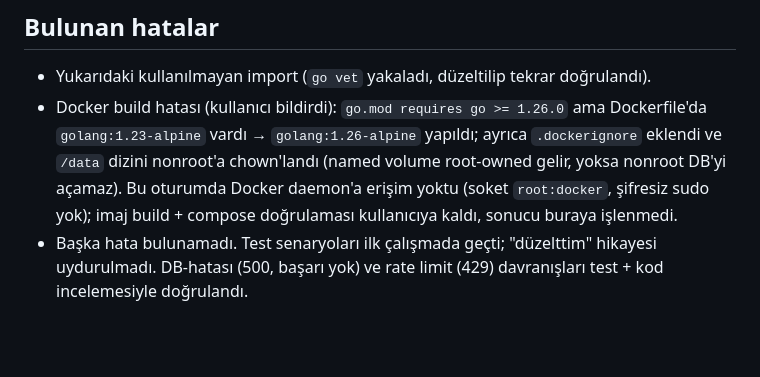
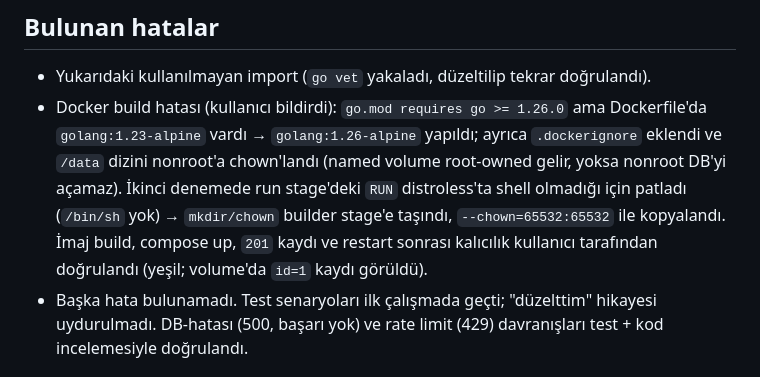
Before and after one commit to r4venw4rd/opadm, a Markdown page: AI_LOG.md, the part around the change. Rendered like a GitHub page; blank space fills up the shorter version.

Commit message:
docs: AI_LOG Docker doğrulaması (yeşil) notu

```diff
--- a/AI_LOG.md
+++ b/AI_LOG.md
@@ -70,9 +70,11 @@ E2E Deneme|e2e@ornek.com|monitoring|Izleme kurulumu icin deneme talebidir.
 - Docker build hatası (kullanıcı bildirdi): `go.mod requires go >= 1.26.0` ama
   Dockerfile'da `golang:1.23-alpine` vardı → `golang:1.26-alpine` yapıldı; ayrıca
   `.dockerignore` eklendi ve `/data` dizini nonroot'a chown'landı (named volume
-  root-owned gelir, yoksa nonroot DB'yi açamaz). Bu oturumda Docker daemon'a
-  erişim yoktu (soket `root:docker`, şifresiz sudo yok); imaj build + compose
-  doğrulaması kullanıcıya kaldı, sonucu buraya işlenmedi.
+  root-owned gelir, yoksa nonroot DB'yi açamaz). İkinci denemede run stage'deki
+  `RUN` distroless'ta shell olmadığı için patladı (`/bin/sh` yok) → `mkdir/chown`
+  builder stage'e taşındı, `--chown=65532:65532` ile kopyalandı. İmaj build,
+  compose up, `201` kaydı ve restart sonrası kalıcılık kullanıcı tarafından
+  doğrulandı (yeşil; volume'da `id=1` kaydı görüldü).
 - Başka hata bulunamadı. Test senaryoları ilk çalışmada geçti; "düzelttim" hikayesi
   uydurulmadı. DB-hatası (500, başarı yok) ve rate limit (429) davranışları test +
   kod incelemesiyle doğrulandı.
```
